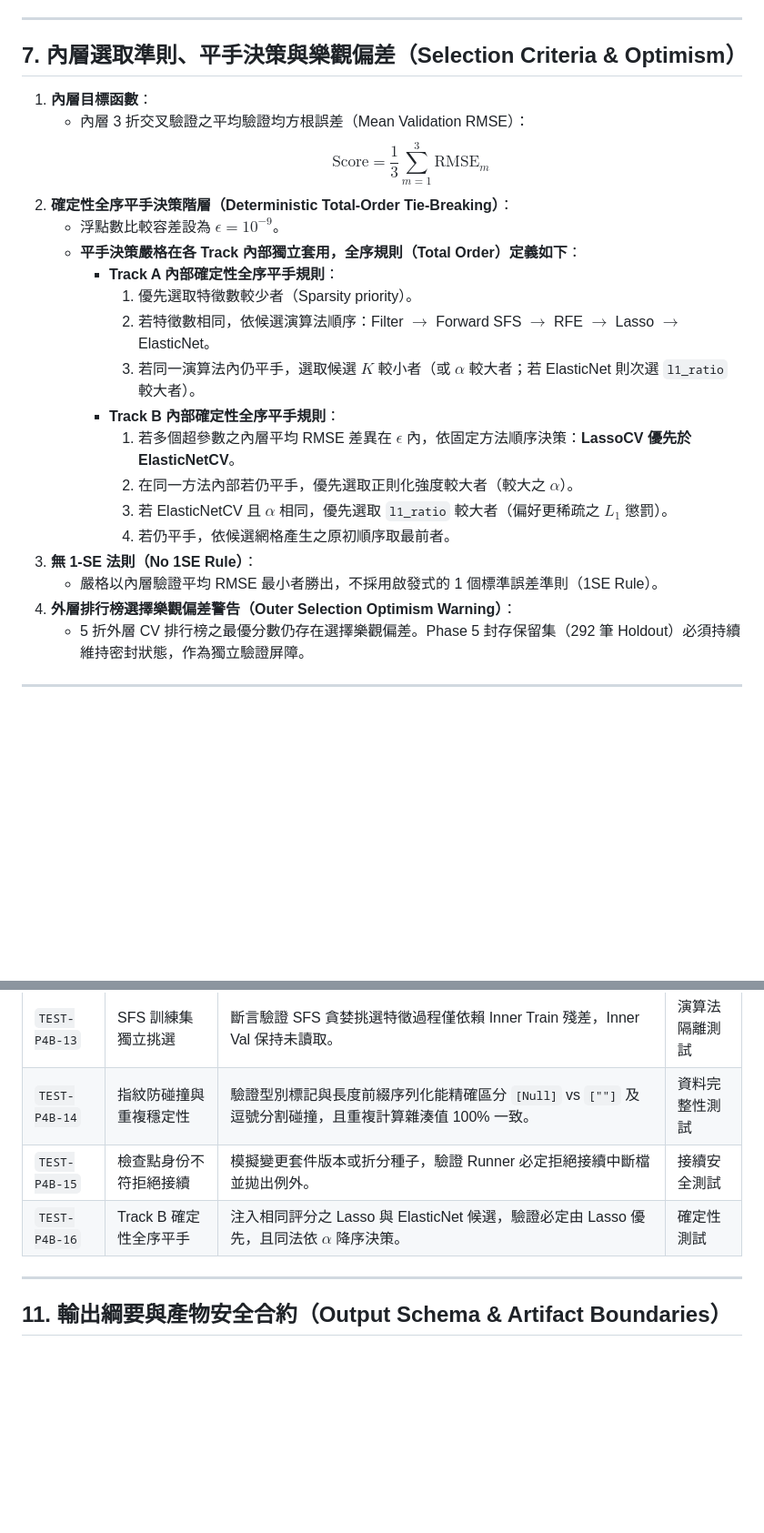
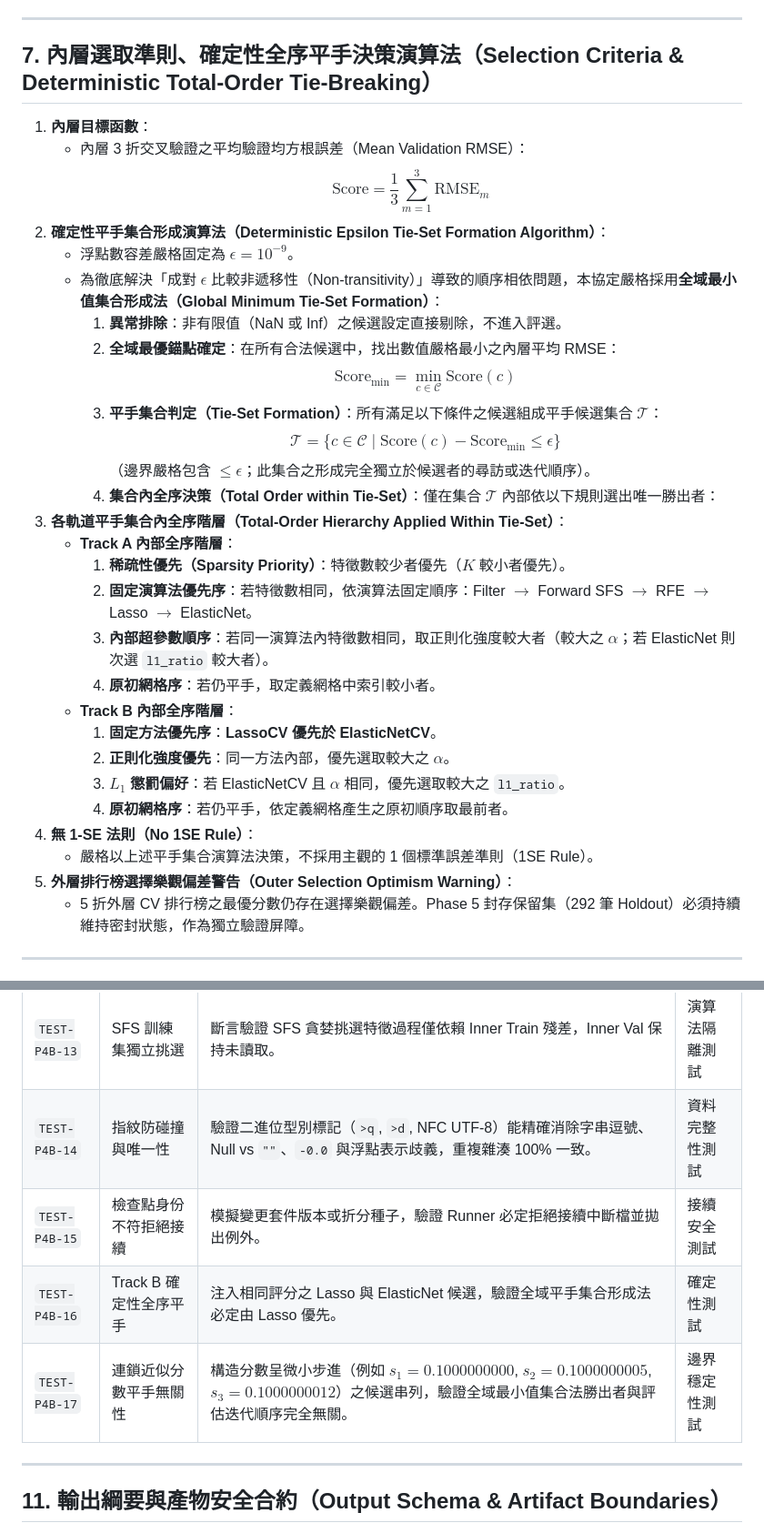
Before and after one commit to wupojung/AIoT-HW2-Housing-Regression, a Markdown page: docs/crisp-dm/04-modeling-p4b-experiment-protocol.md, 2 parts joined by grey strips. Shown at 91% size. Rendered like a GitHub page; blank space fills up the shorter version.

Commit message:
docs(modeling): specify canonical typing and tie-set algorithm in P4-B-A protocol (#22)

```diff
--- a/docs/crisp-dm/04-modeling-p4b-experiment-protocol.md
+++ b/docs/crisp-dm/04-modeling-p4b-experiment-protocol.md
@@ -219,26 +227,35 @@
 
 ---
 
-## 7. 內層選取準則、平手決策與樂觀偏差（Selection Criteria & Optimism）
+## 7. 內層選取準則、確定性全序平手決策演算法（Selection Criteria & Deterministic Total-Order Tie-Breaking）
 
 1. **內層目標函數**：
    - 內層 3 折交叉驗證之平均驗證均方根誤差（Mean Validation RMSE）：
      $$\text{Score} = \frac{1}{3} \sum_{m=1}^3 \text{RMSE}_m$$
-2. **確定性全序平手決策階層（Deterministic Total-Order Tie-Breaking）**：
-   - 浮點數比較容差設為 $\epsilon = 10^{-9}$。
-   - **平手決策嚴格在各 Track 內部獨立套用，全序規則（Total Order）定義如下**：
-     - **Track A 內部確定性全序平手規則**：
-       1. 優先選取特徵數較少者（Sparsity priority）。
-       2. 若特徵數相同，依候選演算法順序：Filter $\to$ Forward SFS $\to$ RFE $\to$ Lasso $\to$ ElasticNet。
-       3. 若同一演算法內仍平手，選取候選 $K$ 較小者（或 $\alpha$ 較大者；若 ElasticNet 則次選 `l1_ratio` 較大者）。
-     - **Track B 內部確定性全序平手規則**：
-       1. 若多個超參數之內層平均 RMSE 差異在 $\epsilon$ 內，依固定方法順序決策：**LassoCV 優先於 ElasticNetCV**。
-       2. 在同一方法內部若仍平手，優先選取正則化強度較大者（較大之 $\alpha$）。
-       3. 若 ElasticNetCV 且 $\alpha$ 相同，優先選取 `l1_ratio` 較大者（偏好更稀疏之 $L_1$ 懲罰）。
-       4. 若仍平手，依候選網格產生之原初順序取最前者。
-3. **無 1-SE 法則（No 1SE Rule）**：
-   - 嚴格以內層驗證平均 RMSE 最小者勝出，不採用啟發式的 1 個標準誤差準則（1SE Rule）。
-4. **外層排行榜選擇樂觀偏差警告（Outer Selection Optimism Warning）**：
+2. **確定性平手集合形成演算法（Deterministic Epsilon Tie-Set Formation Algorithm）**：
+   - 浮點數容差嚴格固定為 $\epsilon = 10^{-9}$。
+   - 為徹底解決「成對 $\epsilon$ 比較非遞移性（Non-transitivity）」導致的順序相依問題，本協定嚴格採用**全域最小值集合形成法（Global Minimum Tie-Set Formation）**：
+     1. **異常排除**：非有限值（NaN 或 Inf）之候選設定直接剔除，不進入評選。
+     2. **全域最優錨點確定**：在所有合法候選中，找出數值嚴格最小之內層平均 RMSE：
+        $$\text{Score}_{\min} = \min_{c \in \mathcal{C}} \text{Score}(c)$$
+     3. **平手集合判定（Tie-Set Formation）**：所有滿足以下條件之候選組成平手候選集合 $\mathcal{T}$：
+        $$\mathcal{T} = \{ c \in \mathcal{C} \mid \text{Score}(c) - \text{Score}_{\min} \le \epsilon \}$$
+        （邊界嚴格包含 $\le \epsilon$；此集合之形成完全獨立於候選者的尋訪或迭代順序）。
+     4. **集合內全序決策（Total Order within Tie-Set）**：僅在集合 $\mathcal{T}$ 內部依以下規則選出唯一勝出者：
+3. **各軌道平手集合內全序階層（Total-Order Hierarchy Applied Within Tie-Set）**：
+   - **Track A 內部全序階層**：
+     1. **稀疏性優先（Sparsity Priority）**：特徵數較少者優先（$K$ 較小者優先）。
+     2. **固定演算法優先序**：若特徵數相同，依演算法固定順序：Filter $\to$ Forward SFS $\to$ RFE $\to$ Lasso $\to$ ElasticNet。
+     3. **內部超參數順序**：若同一演算法內特徵數相同，取正則化強度較大者（較大之 $\alpha$；若 ElasticNet 則次選 `l1_ratio` 較大者）。
+     4. **原初網格序**：若仍平手，取定義網格中索引較小者。
+   - **Track B 內部全序階層**：
+     1. **固定方法優先序**：**LassoCV 優先於 ElasticNetCV**。
+     2. **正則化強度優先**：同一方法內部，優先選取較大之 $\alpha$。
+     3. **$L_1$ 懲罰偏好**：若 ElasticNetCV 且 $\alpha$ 相同，優先選取較大之 `l1_ratio`。
+     4. **原初網格序**：若仍平手，依定義網格產生之原初順序取最前者。
+4. **無 1-SE 法則（No 1SE Rule）**：
+   - 嚴格以上述平手集合演算法決策，不採用主觀的 1 個標準誤差準則（1SE Rule）。
+5. **外層排行榜選擇樂觀偏差警告（Outer Selection Optimism Warning）**：
    - 5 折外層 CV 排行榜之最優分數仍存在選擇樂觀偏差。Phase 5 封存保留集（292 筆 Holdout）必須持續維持密封狀態，作為獨立驗證屏障。
 
 ---
@@ -389,9 +406,10 @@ for tr_idx, val_idx in kf.split(X_synthetic):
 | `TEST-P4B-11` | 公開摘要去識別化 | 驗證 `p4b_public_summary.json` 不含任何逐列 OOF、真實標籤或本機敏感路徑。 | 隱私安全測試 |
 | `TEST-P4B-12` | 候選 K 值範圍合約 | 驗證選擇器嚴格僅能輸出 $K \in \{2, 3, 5, 10, 20\}$ 之特徵集合，傳入非法 $K$ 拋出異常。 | 參數邊界測試 |
 | `TEST-P4B-13` | SFS 訓練集獨立挑選 | 斷言驗證 SFS 貪婪挑選特徵過程僅依賴 Inner Train 殘差，Inner Val 保持未讀取。 | 演算法隔離測試 |
-| `TEST-P4B-14` | 指紋防碰撞與重複穩定性 | 驗證型別標記與長度前綴序列化能精確區分 `[Null]` vs `[""]` 及逗號分割碰撞，且重複計算雜湊值 100% 一致。 | 資料完整性測試 |
+| `TEST-P4B-14` | 指紋防碰撞與唯一性 | 驗證二進位型別標記（`>q`, `>d`, NFC UTF-8）能精確消除字串逗號、Null vs `""`、`-0.0` 與浮點表示歧義，重複雜湊 100% 一致。 | 資料完整性測試 |
 | `TEST-P4B-15` | 檢查點身份不符拒絕接續 | 模擬變更套件版本或折分種子，驗證 Runner 必定拒絕接續中斷檔並拋出例外。 | 接續安全測試 |
-| `TEST-P4B-16` | Track B 確定性全序平手 | 注入相同評分之 Lasso 與 ElasticNet 候選，驗證必定由 Lasso 優先，且同法依 $\alpha$ 降序決策。 | 確定性測試 |
+| `TEST-P4B-16` | Track B 確定性全序平手 | 注入相同評分之 Lasso 與 ElasticNet 候選，驗證全域平手集合形成法必定由 Lasso 優先。 | 確定性測試 |
+| `TEST-P4B-17` | 連鎖近似分數平手無關性 | 構造分數呈微小步進（例如 $s_1=0.1000000000$, $s_2=0.1000000005$, $s_3=0.1000000012$）之候選串列，驗證全域最小值集合法勝出者與評估迭代順序完全無關。 | 邊界穩定性測試 |
 
 ---
 
```
Also changed, not shown: other parts of docs/crisp-dm/04-modeling-p4b-experiment-protocol.md (+22 -14 lines).
